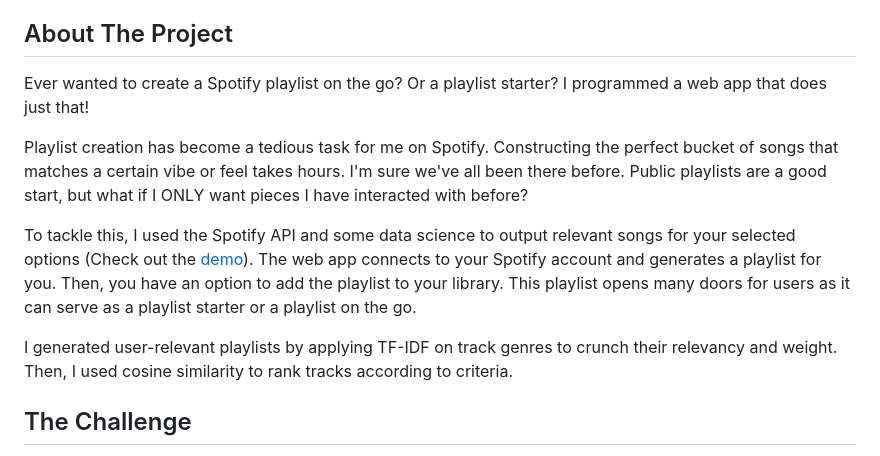
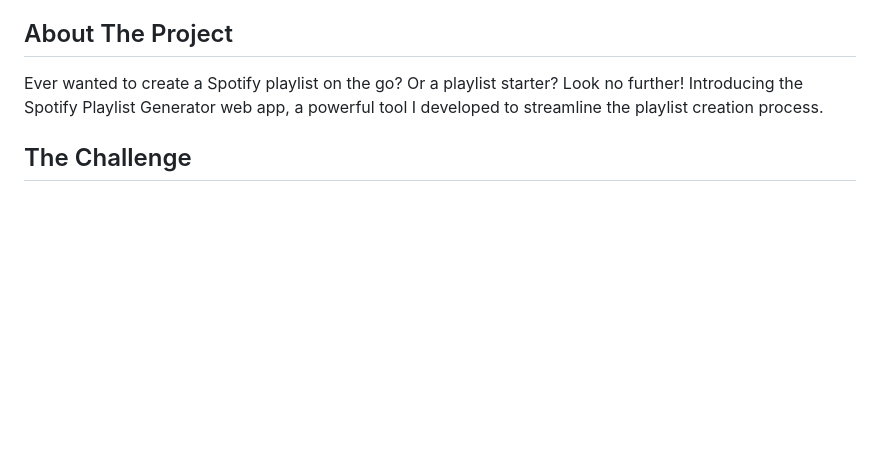
Before and after one commit to yameguchi/simplify, a Markdown page: README.md, the part around the change. GitHub-like rendering; blank space fills up the shorter version.

```diff
--- a/README.md
+++ b/README.md
@@ -16,13 +16,7 @@
 
 <!-- ABOUT THE PROJECT -->
 ## About The Project
-Ever wanted to create a Spotify playlist on the go? Or a playlist starter? I programmed a web app that does just that!
-
-Playlist creation has become a tedious task for me on Spotify. Constructing the perfect bucket of songs that matches a certain vibe or feel takes hours. I'm sure we've all been there before. Public playlists are a good start, but what if I ONLY want pieces I have interacted with before?
-
-To tackle this, I used the Spotify API and some data science to output relevant songs for your selected options (Check out the <a href="#demo">demo</a>). The web app connects to your Spotify account and generates a playlist for you. Then, you have an option to add the playlist to your library. This playlist opens many doors for users as it can serve as a playlist starter or a playlist on the go.
-
-I generated user-relevant playlists by applying TF-IDF on track genres to crunch their relevancy and weight. Then, I used cosine similarity to rank tracks according to criteria.
+Ever wanted to create a Spotify playlist on the go? Or a playlist starter? Look no further! Introducing the Spotify Playlist Generator web app, a powerful tool I developed to streamline the playlist creation process.
 
 
 ## The Challenge
```
